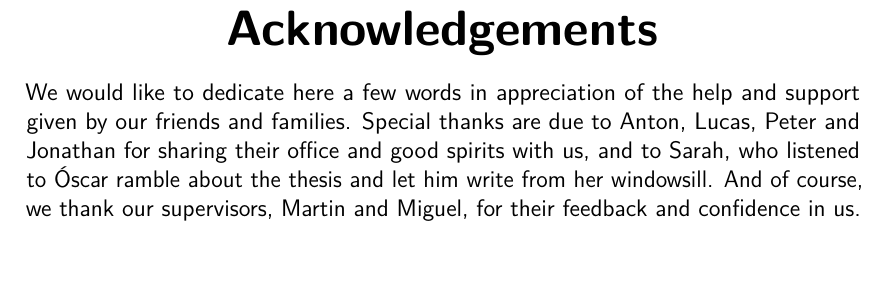
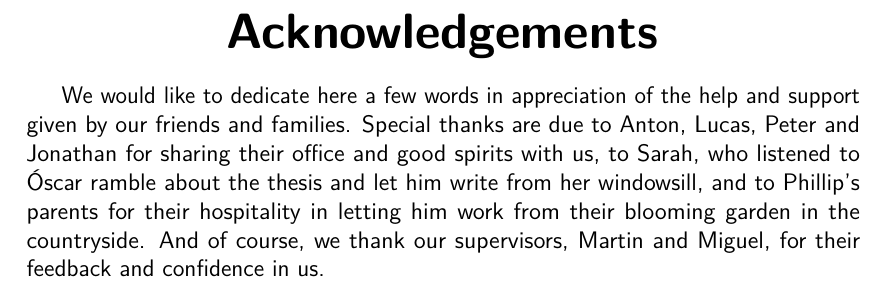
Before and after one commit to phillipphoenix/HandsVRThesis, a LaTeX thesis (preamble.tex, which reads acknowledgements.tex): part of page 5 of 118, cut so that both start at the same text. Compiled offline with pdfLaTeX.

Commit message:
Acknowledgement.

```diff
--- a/acknowledgements.tex
+++ b/acknowledgements.tex
@@ -9,8 +9,8 @@
 \begin{center}
 \huge \textbf{Acknowledgements}
 \end{center}
-We would like to dedicate here a few words in appreciation of the help and support given by our friends and families. Special thanks are due to Anton, Lucas, Peter and Jonathan for sharing their office and good spirits with us, and to Sarah, who listened to Óscar ramble about the thesis and let him write from her windowsill. And of course, we thank our supervisors, Martin and Miguel, for their feedback and confidence in us.
 
+We would like to dedicate here a few words in appreciation of the help and support given by our friends and families. Special thanks are due to Anton, Lucas, Peter and Jonathan for sharing their office and good spirits with us, to Sarah, who listened to Óscar ramble about the thesis and let him write from her windowsill, and to Phillip's parents for their hospitality in letting him work from their blooming garden in the countryside. And of course, we thank our supervisors, Martin and Miguel, for their feedback and confidence in us.
 
 \vspace*{\fill}%
 \endgroup%
```
